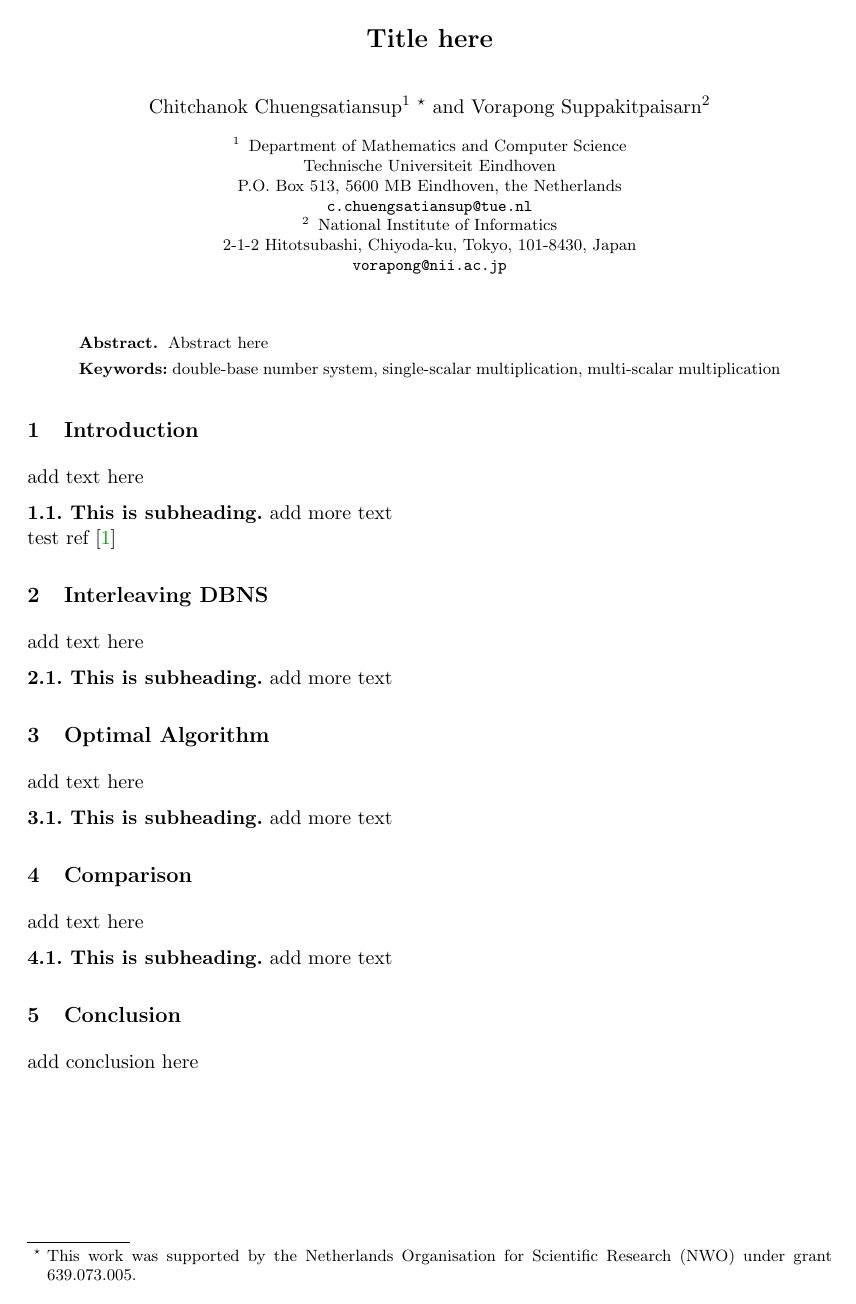
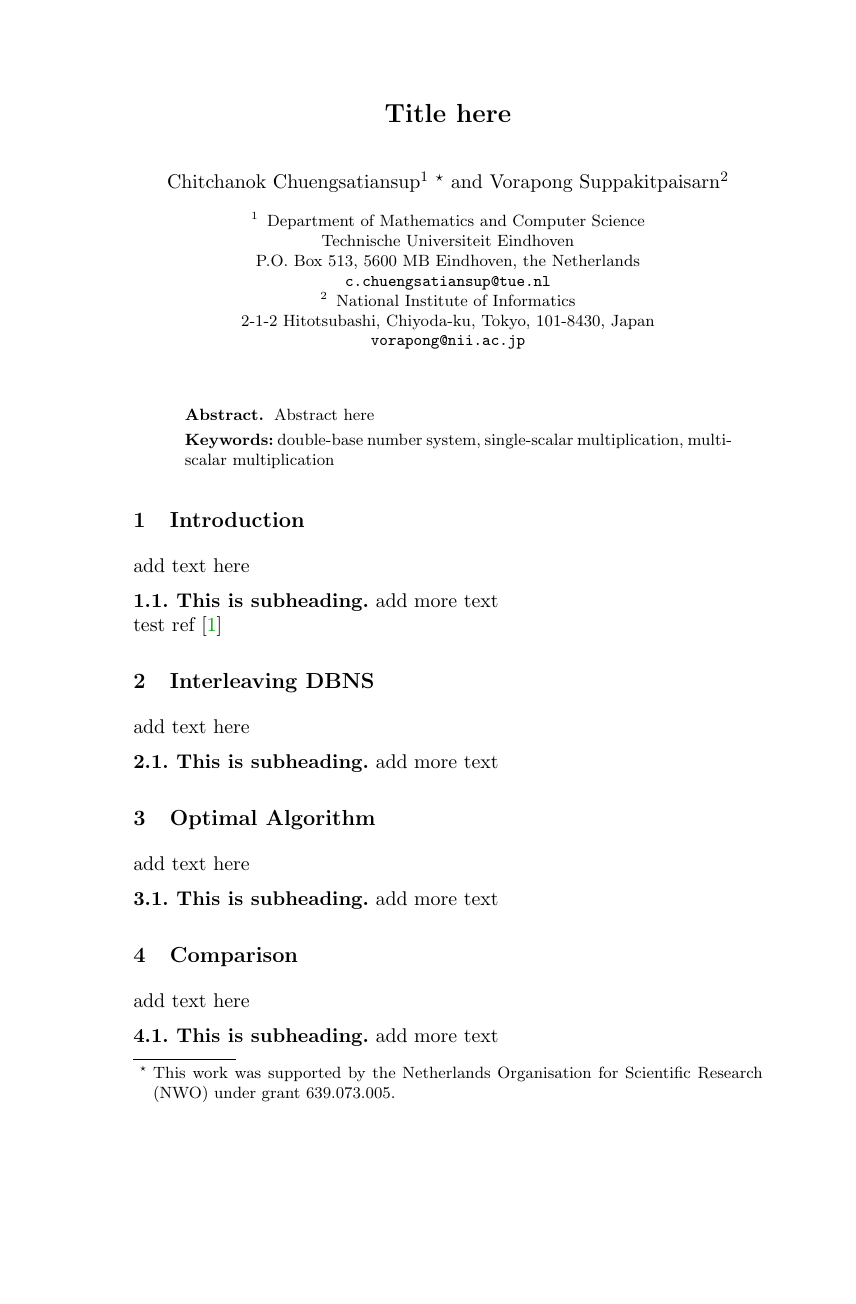
Before and after one commit to BeJade/dbns, a LaTeX paper (dbns.tex): page 1 of 2 before the commit and page 1 of 3 after it. Compiled offline with pdfLaTeX.

Commit message:
add package, remove geometry

```diff
--- a/dbns.tex
+++ b/dbns.tex
@@ -1,6 +1,6 @@
 \documentclass[a4paper,11pt,runningheads]{llncs}
 
-\usepackage[margin=2.7cm]{geometry}
+%\usepackage[margin=2.7cm]{geometry}
 
 \pdfpagewidth=210 true mm
 \pdfpageheight=297 true mm
@@ -12,7 +12,7 @@
 \usepackage[breaklinks=true,colorlinks=true, backref=page, linkcolor=linkcolor, urlcolor=urlcolor, citecolor=citecolor]{hyperref}
 \usepackage{hyperref}
 
-%\usepackage{amsfonts,amsmath,amscd,amssymb,array}
+\usepackage{amsfonts,amsmath,amscd,amssymb,array}
 \usepackage{algorithm, algpseudocode}
 \usepackage{tabularx,booktabs}
 \usepackage{array}
```
